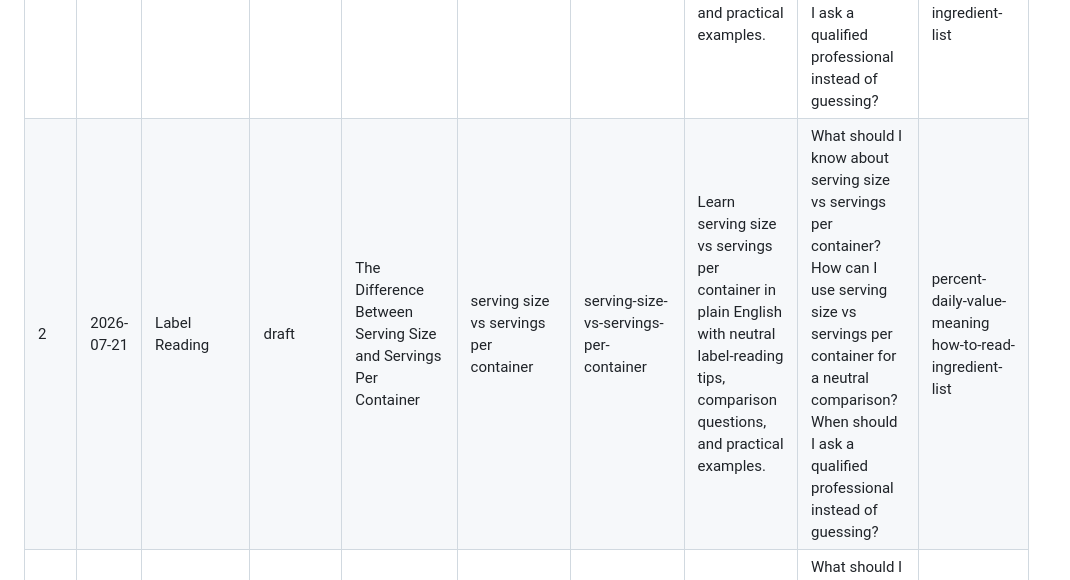
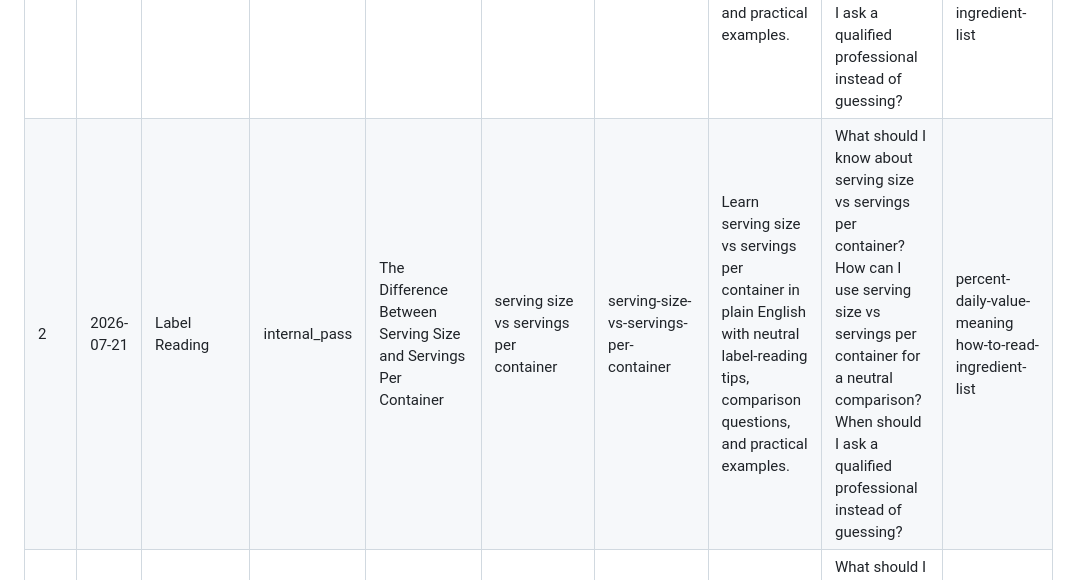
Before and after one commit to dailysupportguide/dailysupportguide, a Markdown page: docs/seo-content-map.md, the part around the change. GitHub-like rendering.

Commit message:
Change status of entry 2 to 'internal_pass'
Updated the status of the second entry from 'draft' to 'internal_pass' in the SEO content map.

```diff
--- a/docs/seo-content-map.md
+++ b/docs/seo-content-map.md
@@ -7,7 +7,7 @@ Rules: no brand names, no affiliate links, no product recommendations, no diagno
 | Day | Date | Category | Status | H1 | Primary Keyword | URL Slug | Meta Description | FAQ Targets | Internal Links |
 | --- | --- | --- | --- | --- | --- | --- | --- | --- | --- |
 | 1 | 2026-07-20 | Label Reading | published | How to Read a Serving Size Without Overthinking It | how to read serving size | how-to-read-a-serving-size-without-overthinking-it | Learn how to read serving size in plain English with neutral label-reading tips, comparison questions, and practical examples. | What should I know about how to read serving size?<br>How can I use how to read serving size for a neutral comparison?<br>When should I ask a qualified professional instead of guessing? | serving-size-vs-servings-per-container<br>percent-daily-value-meaning<br>how-to-read-ingredient-list |
-| 2 | 2026-07-21 | Label Reading | draft | The Difference Between Serving Size and Servings Per Container | serving size vs servings per container | serving-size-vs-servings-per-container | Learn serving size vs servings per container in plain English with neutral label-reading tips, comparison questions, and practical examples. | What should I know about serving size vs servings per container?<br>How can I use serving size vs servings per container for a neutral comparison?<br>When should I ask a qualified professional instead of guessing? | percent-daily-value-meaning<br>how-to-read-ingredient-list |
+| 2 | 2026-07-21 | Label Reading | internal_pass | The Difference Between Serving Size and Servings Per Container | serving size vs servings per container | serving-size-vs-servings-per-container | Learn serving size vs servings per container in plain English with neutral label-reading tips, comparison questions, and practical examples. | What should I know about serving size vs servings per container?<br>How can I use serving size vs servings per container for a neutral comparison?<br>When should I ask a qualified professional instead of guessing? | percent-daily-value-meaning<br>how-to-read-ingredient-list |
 | 3 | 2026-07-22 | Comparison Skills | draft | How to Compare Two Labels Without Looking at the Front Claim First | how to compare two labels | compare-two-labels | Use a clear how to compare two labels approach to compare everyday details without brand names, hype, or product picks. | What should I know about how to compare two labels?<br>How can I use how to compare two labels for a neutral comparison?<br>When should I ask a qualified professional instead of guessing? | product-comparison-checklist<br>compare-cost-per-serving<br>product-comparison-notes |
 | 4 | 2026-07-23 | Comparison Skills | draft | A Simple Way to Compare Cost Per Serving | cost per serving | compare-cost-per-serving | Use a clear cost per serving approach to compare everyday details without brand names, hype, or product picks. | What should I know about cost per serving?<br>How can I use cost per serving for a neutral comparison?<br>When should I ask a qualified professional instead of guessing? | product-comparison-checklist<br>product-comparison-notes |
 | 5 | 2026-07-24 | Label Reading | draft | How to Read an Ingredient List from Top to Bottom | how to read ingredient list | how-to-read-ingredient-list | Learn how to read ingredient list in plain English with neutral label-reading tips, comparison questions, and practical examples. | What should I know about how to read ingredient list?<br>How can I use how to read ingredient list for a neutral comparison?<br>When should I ask a qualified professional instead of guessing? | serving-size-vs-servings-per-container<br>percent-daily-value-meaning |
```
